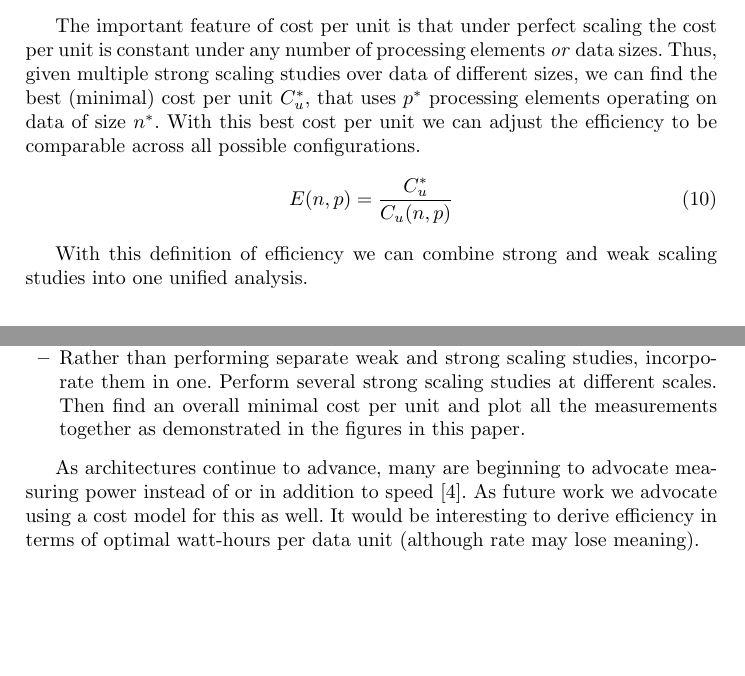
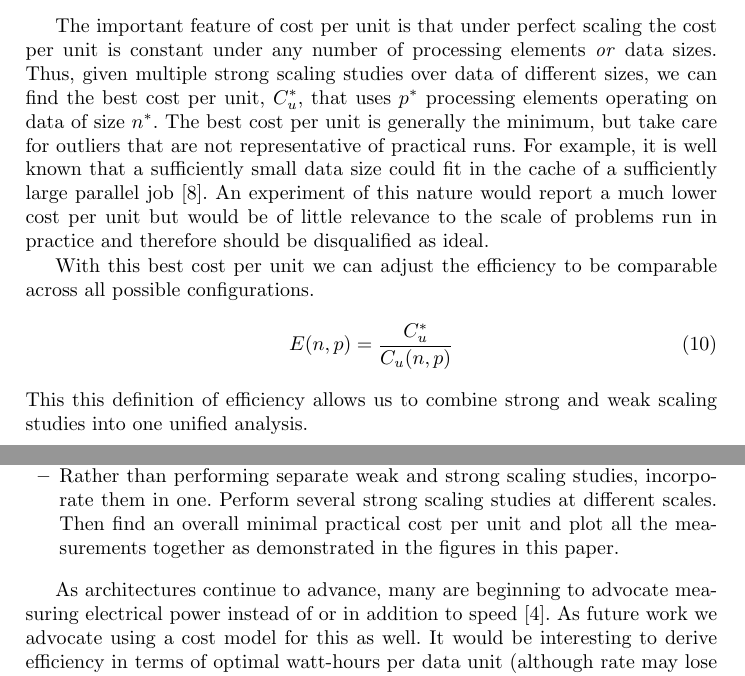
Before and after one commit to kmorel-papers/FormalScalingMetric, a LaTeX paper (FormalScalingMetric.tex): two parts of pages 4 and 8 of 9, joined at a grey line, cut so that both start at the same text, the shorter picture padded with empty space. Compiled offline with pdfLaTeX.

Commit message:
More responses to Reviewer 3.

```diff
--- a/FormalScalingMetric.tex
+++ b/FormalScalingMetric.tex
@@ -325,8 +325,16 @@ one unit of data.
 The important feature of cost per unit is that under perfect scaling the
 cost per unit is constant under any number of processing elements \emph{or}
 data sizes. Thus, given multiple strong scaling studies over data of
-different sizes, we can find the best (minimal) cost per unit $C_u^*$,
-that uses $p^*$ processing elements operating on data of size $n^*$.
+different sizes, we can find the best cost per unit, $C_u^*$, that uses
+$p^*$ processing elements operating on data of size $n^*$. The best cost
+per unit is generally the minimum, but take care for outliers that are not
+representative of practical runs. For example, it is well known that a
+sufficiently small data size could fit in the cache of a sufficiently large
+parallel job\lcite{Gustafson1990}. An experiment of this nature would
+report a much lower cost per unit but would be of little relevance to the
+scale of problems run in practice and therefore should be disqualified as
+ideal.
+
 With this best
 cost per unit we can adjust the efficiency to be comparable across all
 possible configurations.
@@ -334,9 +342,8 @@ possible configurations.
   E(n,p) = \frac{C_u^*}{C_u(n,p)}
   \label{eq:EfficiencyCostPerUnit}
 \end{equation}
-
-With this definition of efficiency we can combine strong and weak scaling
-studies into one unified analysis.
+This this definition of efficiency allows us to combine strong and weak
+scaling studies into one unified analysis.
 
 \section{Rate as a Proxy for Speedup}
 \label{sec:RateProxy}
@@ -545,15 +552,16 @@ visual display of parallel performance.
   inefficiencies. If necessary repeat linear plots at different scales.
 \item Rather than performing separate weak and strong scaling studies,
   incorporate them in one. Perform several strong scaling studies at
-  different scales. Then find an overall minimal cost per unit and plot all
-  the measurements together as demonstrated in the figures in this paper.
+  different scales. Then find an overall minimal practical cost per unit
+  and plot all the measurements together as demonstrated in the figures in
+  this paper.
 \end{packed_itemize}
 
 As architectures continue to advance, many are beginning to advocate
-measuring power instead of or in addition to speed\lcite{Cameron2012}. As
-future work we advocate using a cost model for this as well. It would be
-interesting to derive efficiency in terms of optimal watt-hours per data
-unit (although rate may lose meaning).
+measuring electrical power instead of or in addition to
+speed\lcite{Cameron2012}. As future work we advocate using a cost model for
+this as well. It would be interesting to derive efficiency in terms of
+optimal watt-hours per data unit (although rate may lose meaning).
 
 The use of rate or efficiency to measure parallel performance is not itself
 a new technique. After all, the ubiquitous ``FLOPS'' measurement is itself
```
